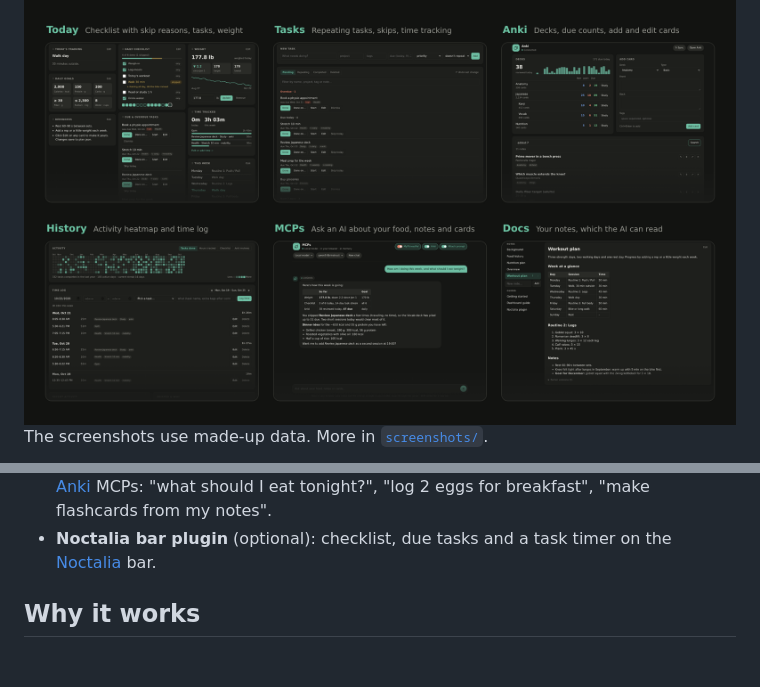
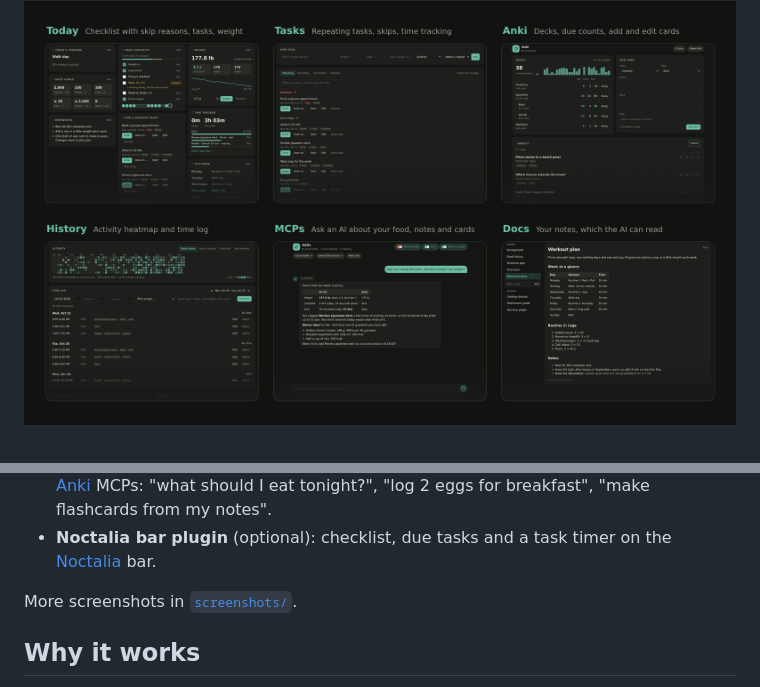
Before and after one commit to shibahex/daily-dashboard, a Markdown page: docs/README.md, 2 parts joined by grey strips. Rendered like a GitHub page; blank space fills up the shorter version.

Commit message:
Update README to clarify screenshots and add note
Removed mention of made-up data in screenshots section and added a note about more screenshots.

```diff
--- a/docs/README.md
+++ b/docs/README.md
@@ -3,8 +3,6 @@
 **Your food, workouts, tasks and flashcards in one place, with MCP support that can manage all of it.**
 
 <img src="screenshots/mashup.png" alt="The Today, Tasks, Anki, History, MCPs and Docs tabs">
-
-The screenshots use made-up data. More in [`screenshots/`](screenshots/).
 
 A private, self-hosted dashboard for getting healthier. Check in once a day, see what's left, and ask the AI to log a meal, quiz you on your Anki flashcards, manage all your Anki flashcards, or suggest what to eat tonight. It runs on your own computer or server, for you or for several people. Every account is separate, and nobody sees anyone else's data.
 
@@ -15,6 +13,8 @@ A private, self-hosted dashboard for getting healthier. Check in once a day, see
 - **Anki:** decks and due counts, add cards, search and edit notes, plus an Anki card on Today and your review history in History (through the AnkiConnect add-on).
 - **MCPs:** chat with Claude Code, Codex or Gemini CLI through the [MyFitnessPal](https://github.com/Mason-Levyy/myfitnesspal-mcp) and [Anki](https://github.com/ankimcp/anki-mcp-server) MCPs: "what should I eat tonight?", "log 2 eggs for breakfast", "make flashcards from my notes".
 - **Noctalia bar plugin** (optional): checklist, due tasks and a task timer on the [Noctalia](https://github.com/noctalia-dev/noctalia-shell) bar.
+
+More screenshots in [`screenshots/`](screenshots/).
 
 ## Why it works
 
```
